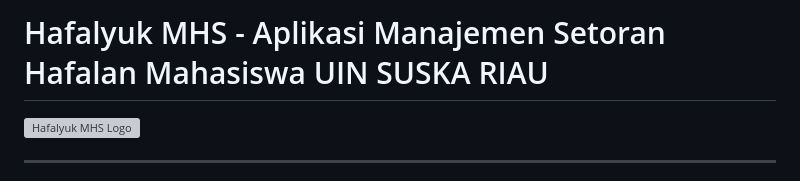
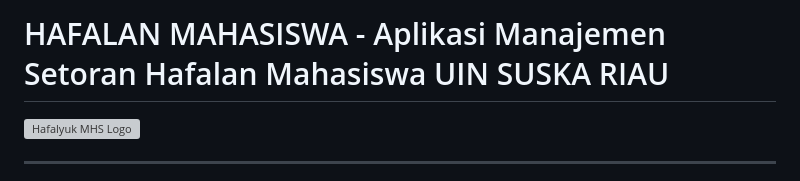
Before and after one commit to BgApii/hafalyuk_mhs, a Markdown page: README.md, the part around one of its changes. Drawn GitHub-style; grey boxes are pictures that could not be loaded.

```diff
--- a/README.md
+++ b/README.md
@@ -1,4 +1,4 @@
-# Hafalyuk MHS - Aplikasi Manajemen Setoran Hafalan Mahasiswa UIN SUSKA RIAU
+# HAFALAN MAHASISWA - Aplikasi Manajemen Setoran Hafalan Mahasiswa UIN SUSKA RIAU
 
 <img src="assets/images/logoApp.png" alt="Hafalyuk MHS Logo"/>
 
```
Also changed, not shown: other parts of README.md (+2 -2 lines).
